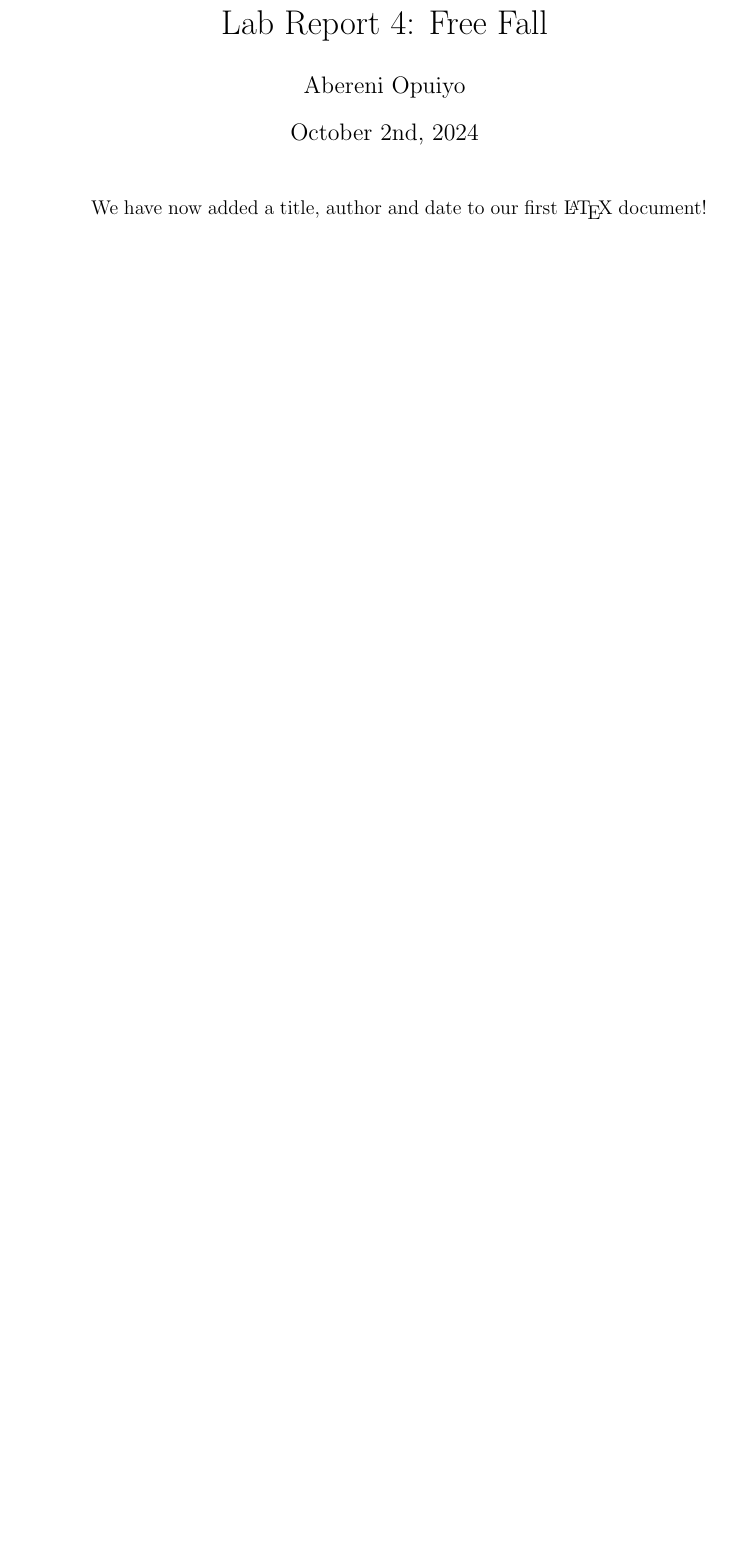
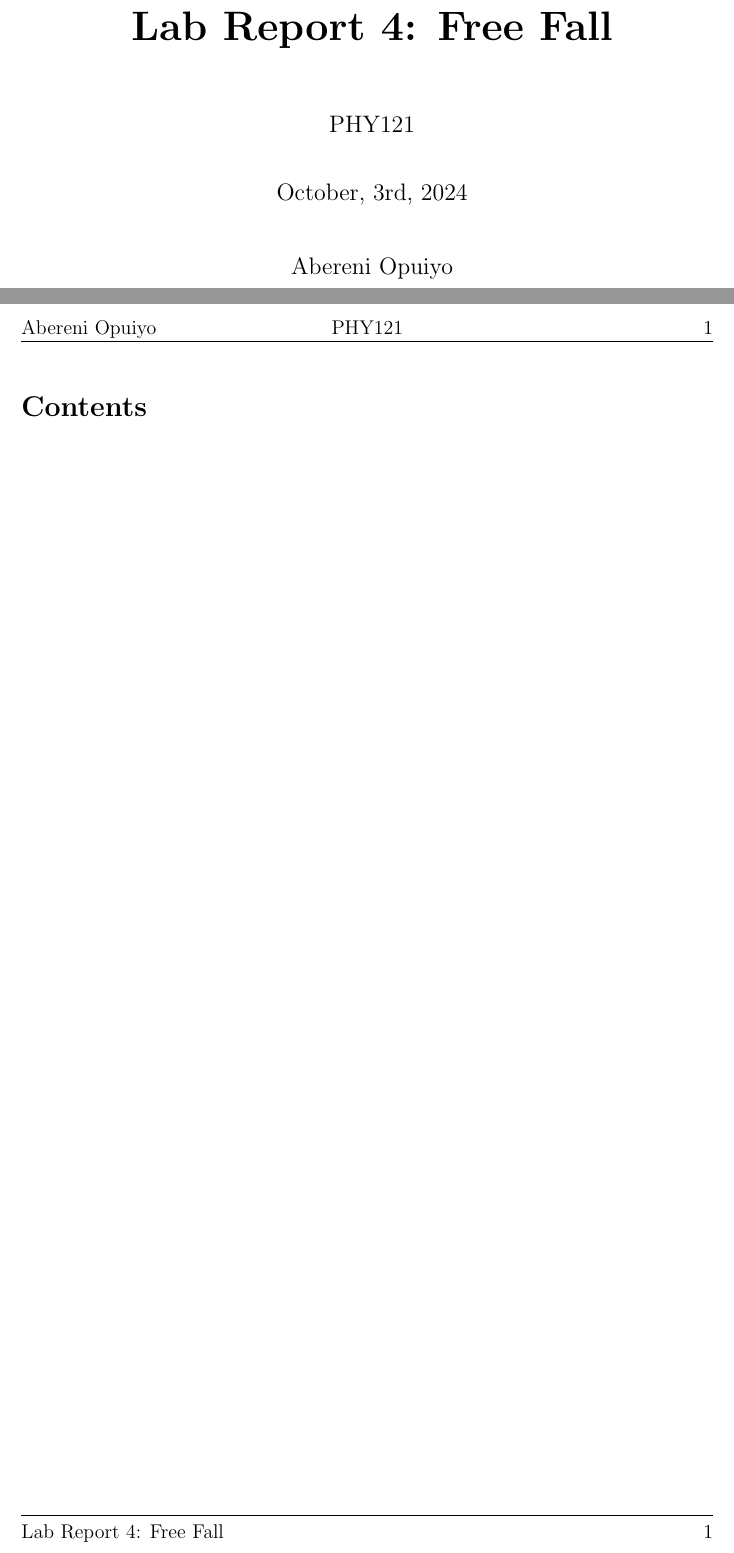
Before and after one commit to abereni4u/PHY121-LabReports, a LaTeX document (LabReport4/LabReport4.tex): part of the page before the commit and two parts of pages 1 and 2 of 2 after it, the two joined at a grey line, cut so that both start at the same text, the shorter picture padded with empty space. Compiled offline with pdfLaTeX.

Commit message:
Create title page and TOC

```diff
--- a/LabReport4/LabReport4.tex
+++ b/LabReport4/LabReport4.tex
@@ -7,2 +9 @@
 \usepackage{graphicx}
-\title{Lab Report 4: Free Fall}
@@ -8,0 +18,6 @@
+\fancyhf{}
+\fancyhead[L]{Abereni Opuiyo}
+\fancyhead[C]{PHY121}
+\fancyhead[R]{\thepage}
+\fancyfoot[L]{Lab Report 4: Free Fall}
+\fancyfoot[R]{\thepage}
@@ -9,14 +34,40 @@
+\title{
+    \vspace{5cm} % Adjust vertical space
+    \includegraphics[width=0.55\textwidth]{dutchess-logo-blue.png} \\ % Add your logo here (change "logo.png" to the actual filename)
+    \vspace{1cm} % Adjust vertical space after the logo
+    \textbf{\Huge Lab Report 4: Free Fall} \\
+    \vspace{1cm} % Adjust vertical space
+    \large PHY121 \\
+    \vspace{0.5cm} % Adjust vertical space
+    \large	October, 3rd, 2024
+}
 \author{Abereni Opuiyo}
-\date{October 2nd, 2024}
-
+\date{}
 %-----------------------------------------------%
 
 % TITLE PAGE %
 
 %-----------------------------------------------%
 \begin{document}
+\maketitle
+	\thispagestyle{plain}
+\newpage
 
-\maketitle
-We have now added a title, author and date to our first \LaTeX{} document!
+%-----------------------------------------------%
+
+% Table of Contents  %
+
+%-----------------------------------------------%
+% Start page numbering from the Table of Contents
+
+\setcounter{page}{1}  % Start counting from 1
+\tableofcontents
+\newpage
+%-----------------------------------------------%
+
+% Purpose  %
+
+%-----------------------------------------------%
+
 
 \end{document}
```
Also changed, not shown: LabReport4/LabReport4.pdf, LabReport4/dutchess-logo-blue.png (added), LabReport4/LabReport4.tex (22 more changed lines), 6 other files.
